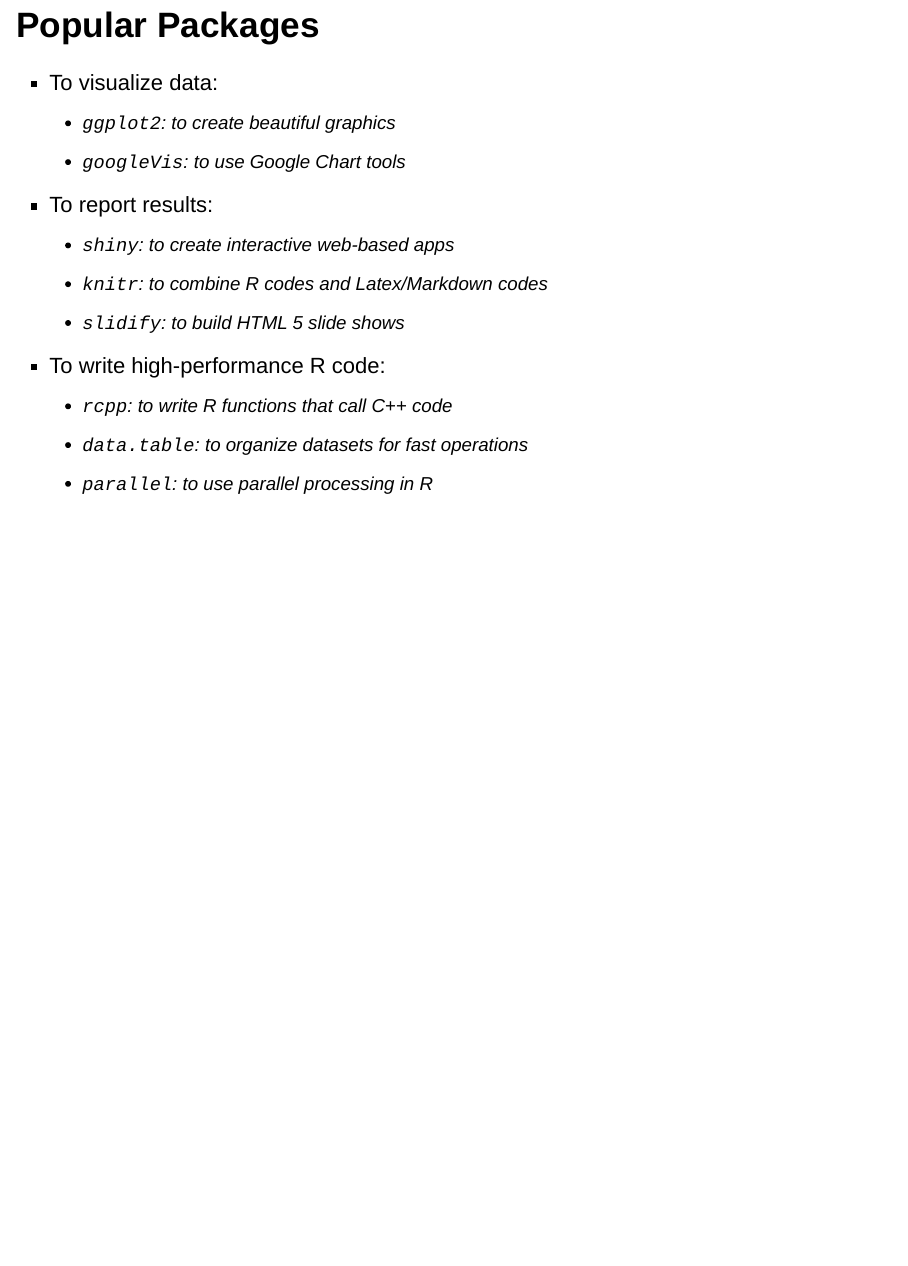
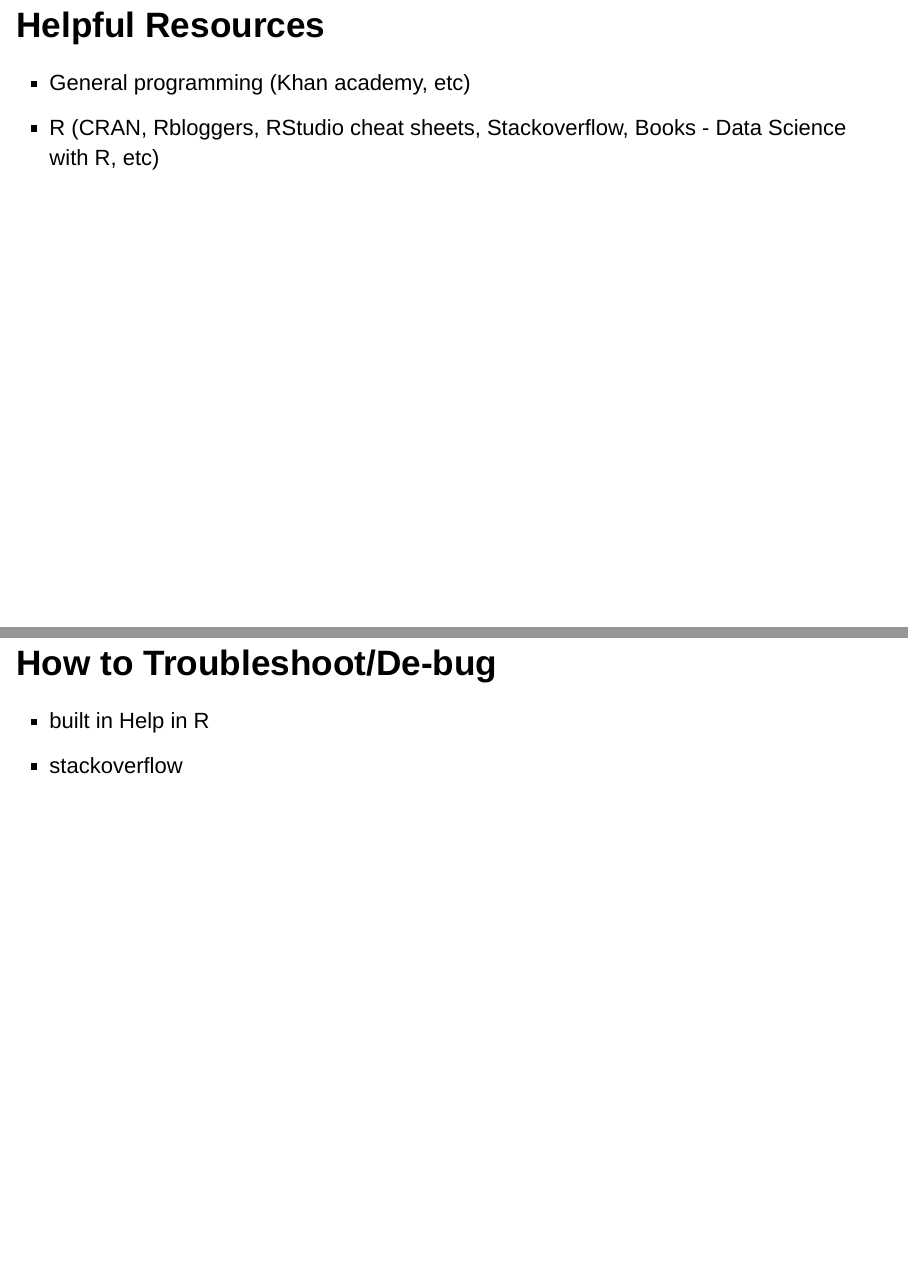
Before and after one commit to datumU/CSULB_Intro_R, an R Markdown document (slides/session_3/packages_and_resources.Rmd): page 10 of 10 before the commit and pages 11 and 12 of 12 after it, the two joined at a grey line. Rendered offline with R 4.5, knitr and Pandoc, with nearby package versions.

Commit message:
outline of help slides

````diff
--- a/slides/session_3/packages_and_resources.Rmd
+++ b/slides/session_3/packages_and_resources.Rmd
@@ -95,3 +95,13 @@
     + ```rcpp```: to write R functions that call C++ code
     + ```data.table```: to organize datasets for fast operations
     + ```parallel```: to use parallel processing in R
+
+
+## Helpful Resources
++ General programming (Khan academy, etc)
++ R (CRAN, Rbloggers, RStudio cheat sheets, Stackoverflow, Books - Data Science with R, etc)
+
+
+## How to Troubleshoot/De-bug
++ built in Help in R
++ stackoverflow
````
Also changed, not shown: slides/session_3/packages_and_resources.html, slides/session_3/packages_and_resources.Rmd (4 more changed lines).
